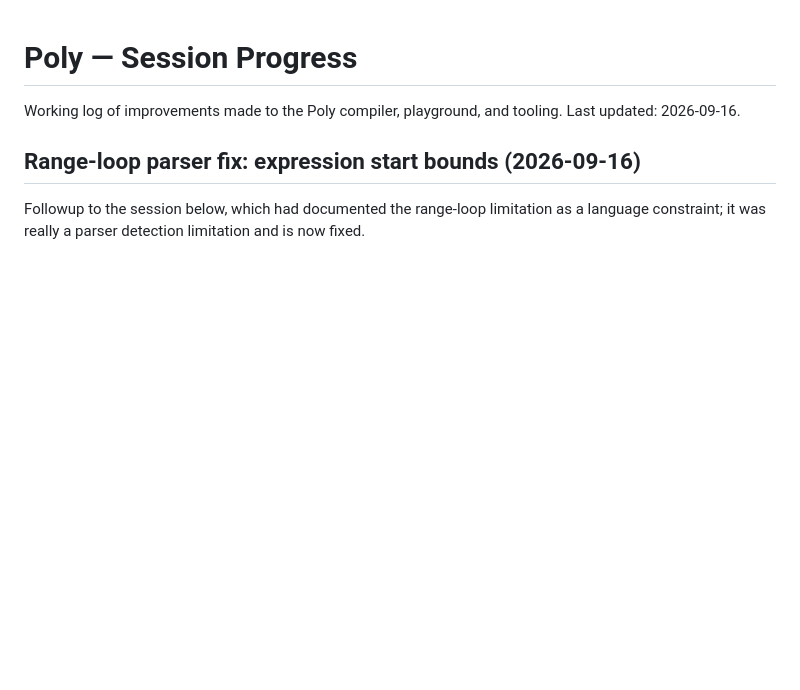
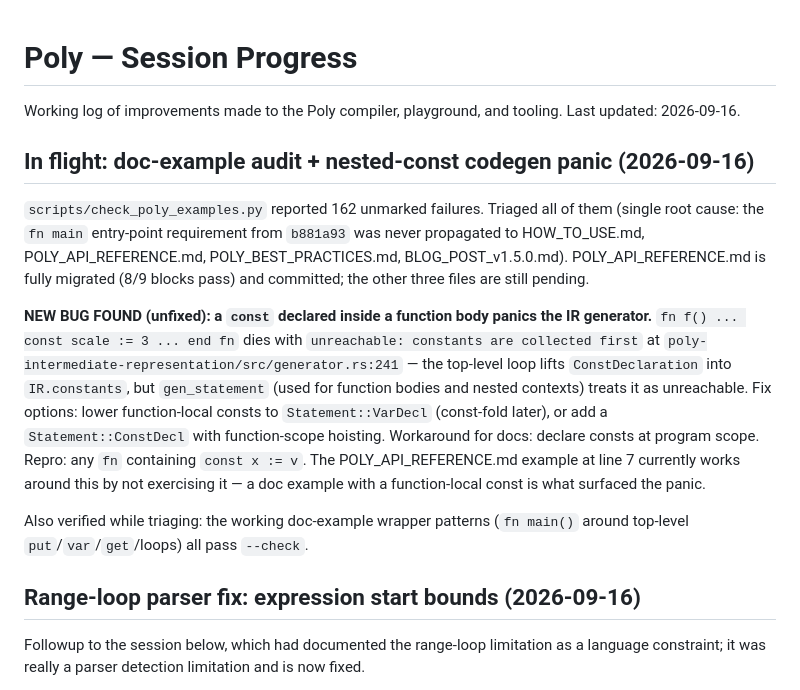
Before and after one commit to aj-nelson-0001/poly, a Markdown page: PROGRESS.md, the part around the change. Rendered like a GitHub page; blank space fills up the shorter version.

Commit message:
docs: record in-flight doc-example triage and nested-const codegen panic
🤖 Generated with Codebuff
Co-Authored-By: Codebuff <noreply@codebuff.com>

```diff
--- a/PROGRESS.md
+++ b/PROGRESS.md
@@ -2,6 +2,31 @@
 
 Working log of improvements made to the Poly compiler, playground, and tooling.
 Last updated: 2026-09-16.
+
+## In flight: doc-example audit + nested-const codegen panic (2026-09-16)
+
+`scripts/check_poly_examples.py` reported 162 unmarked failures. Triaged all
+of them (single root cause: the `fn main` entry-point requirement from
+`b881a93` was never propagated to HOW_TO_USE.md, POLY_API_REFERENCE.md,
+POLY_BEST_PRACTICES.md, BLOG_POST_v1.5.0.md). POLY_API_REFERENCE.md is fully
+migrated (8/9 blocks pass) and committed; the other three files are still
+pending.
+
+**NEW BUG FOUND (unfixed): a `const` declared inside a function body panics
+the IR generator.** `fn f() ... const scale := 3 ... end fn` dies with
+`unreachable: constants are collected first` at
+`poly-intermediate-representation/src/generator.rs:241` — the top-level loop
+lifts `ConstDeclaration` into `IR.constants`, but `gen_statement` (used for
+function bodies and nested contexts) treats it as unreachable. Fix options:
+lower function-local consts to `Statement::VarDecl` (const-fold later), or
+add a `Statement::ConstDecl` with function-scope hoisting. Workaround for
+docs: declare consts at program scope. Repro: any `fn` containing `const x :=
+v`. The POLY_API_REFERENCE.md example at line 7 currently works around this
+by not exercising it — a doc example with a function-local const is what
+surfaced the panic.
+
+Also verified while triaging: the working doc-example wrapper patterns
+(`fn main()` around top-level `put`/`var`/`get`/loops) all pass `--check`.
 
 ## Range-loop parser fix: expression start bounds (2026-09-16)
 
```
